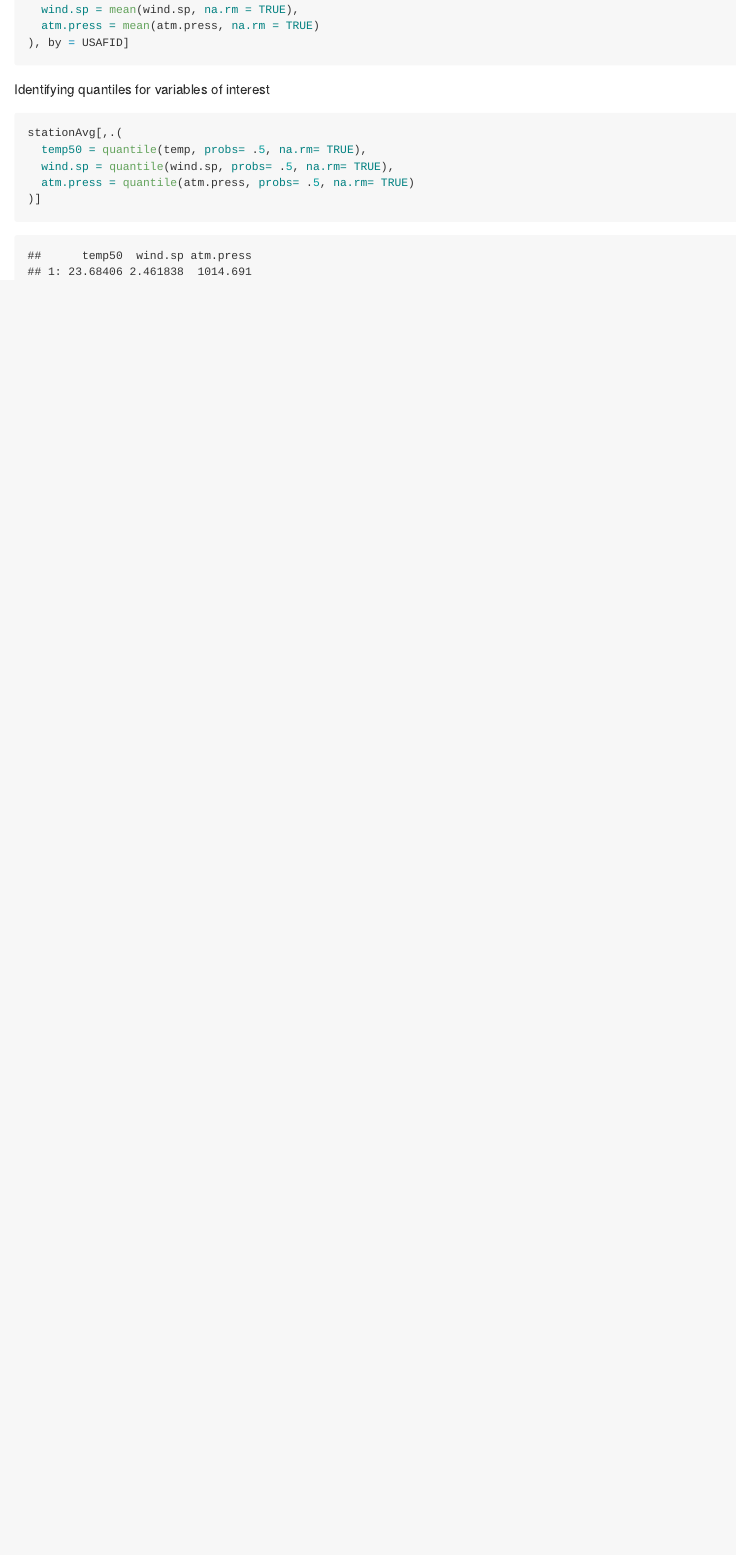
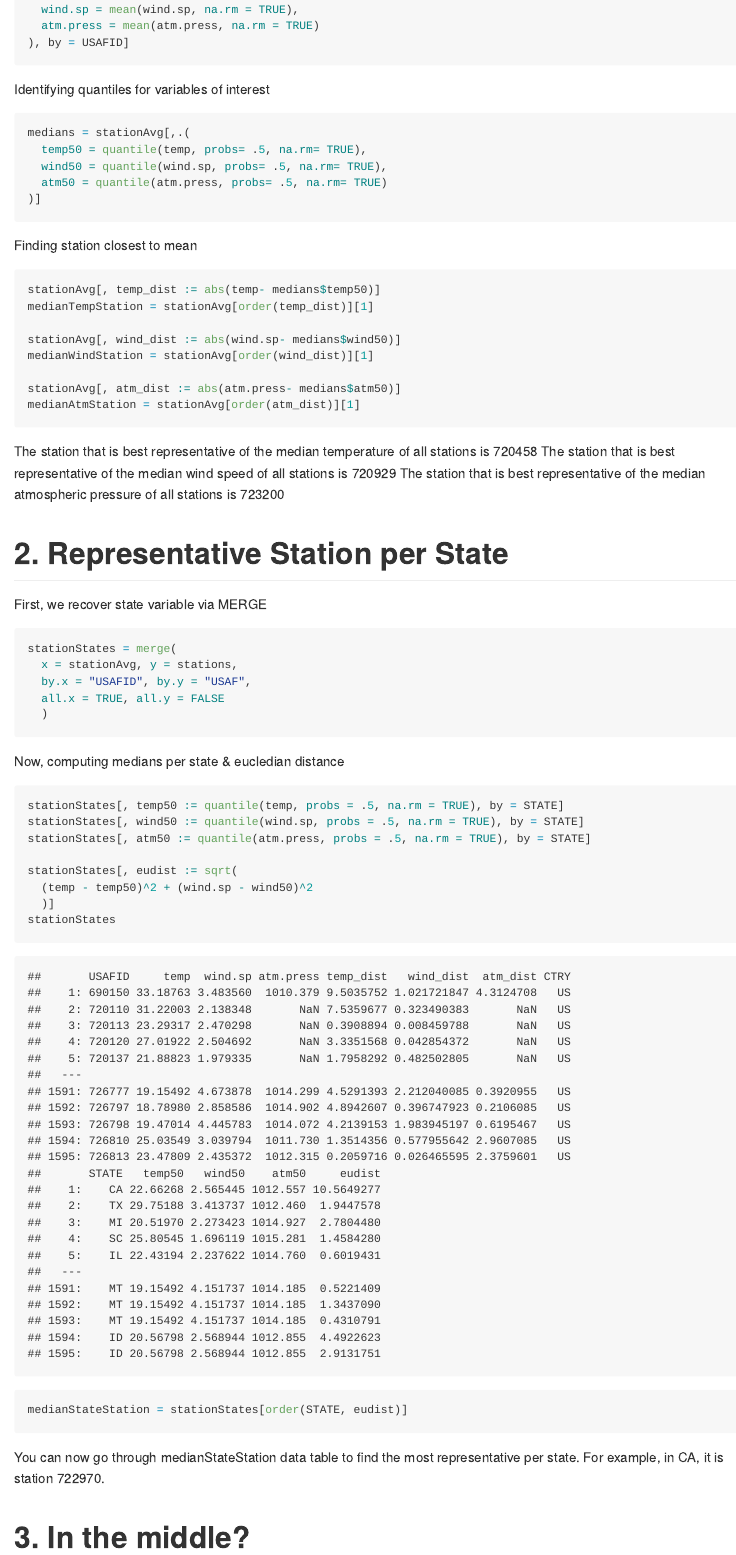
Before and after one commit to smbaeyens/PM566Lab05, an R Markdown document (Lab05.Rmd): the page in a window 1100 px wide, from 1150 px down. The pictures show the output file Lab05.md that the author committed with the source, drawn offline in the style of GitHub; long lines of code are wrapped.

Commit message:
Thursday 11:30am edits

````diff
--- a/Lab05.Rmd
+++ b/Lab05.Rmd
@@ -68,9 +68,54 @@ stationAvg <- met[,.(
 
 Identifying quantiles for variables of interest
 ```{r}
-stationAvg[,.(
+medians = stationAvg[,.(
   temp50 = quantile(temp, probs= .5, na.rm= TRUE),
-  wind.sp = quantile(wind.sp, probs= .5, na.rm= TRUE),
-  atm.press = quantile(atm.press, probs= .5, na.rm= TRUE)
+  wind50 = quantile(wind.sp, probs= .5, na.rm= TRUE),
+  atm50 = quantile(atm.press, probs= .5, na.rm= TRUE)
 )]
 ```
+
+Finding station closest to mean
+```{r}
+stationAvg[, temp_dist := abs(temp- medians$temp50)]
+medianTempStation = stationAvg[order(temp_dist)][1]
+
+stationAvg[, wind_dist := abs(wind.sp- medians$wind50)]
+medianWindStation = stationAvg[order(wind_dist)][1]
+
+stationAvg[, atm_dist := abs(atm.press- medians$atm50)]
+medianAtmStation = stationAvg[order(atm_dist)][1]
+```
+
+The station that is best representative of the median temperature of all stations is `r medianTempStation$USAFID`
+The station that is best representative of the median wind speed of all stations is `r medianWindStation$USAFID`
+The station that is best representative of the median atmospheric pressure of all stations is `r medianAtmStation$USAFID`
+
+# 2. Representative Station per State
+
+First, we recover state variable via MERGE
+```{r}
+stationStates = merge(
+  x = stationAvg, y = stations,
+  by.x = "USAFID", by.y = "USAF",
+  all.x = TRUE, all.y = FALSE
+  )
+```
+
+Now, computing medians per state & eucledian distance
+```{r}
+stationStates[, temp50 := quantile(temp, probs = .5, na.rm = TRUE), by = STATE]
+stationStates[, wind50 := quantile(wind.sp, probs = .5, na.rm = TRUE), by = STATE]
+stationStates[, atm50 := quantile(atm.press, probs = .5, na.rm = TRUE), by = STATE]
+
+stationStates[, eudist := sqrt(
+  (temp - temp50)^2 + (wind.sp - wind50)^2
+  )]
+stationStates
+
+medianStateStation = stationStates[order(STATE, eudist)]
+```
+
+You can now go through medianStateStation data table to find the most representative per state. For example, in CA, it is station 722970.
+
+# 3. In the middle?
````
Also changed, not shown: Lab05.md.
